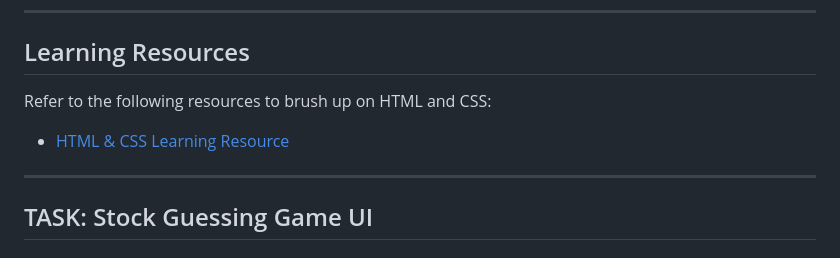
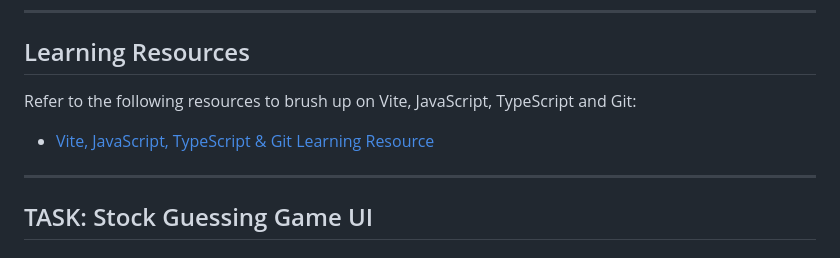
Before and after one commit to Finova-MIT/fullstack-task-1-template, a Markdown page: README.md, the part around the change. Drawn GitHub-style.

Commit message:
updated learning resource

```diff
--- a/README.md
+++ b/README.md
@@ -29,9 +29,9 @@ For more details on Git, refer to [Git Documentation](https://git-scm.com/doc).
 ---
 
 ## Learning Resources
-Refer to the following resources to brush up on HTML and CSS:
+Refer to the following resources to brush up on Vite, JavaScript, TypeScript and Git:
 
-- [HTML & CSS Learning Resource](https://docs.google.com/document/d/1_aV2zSxGqxYbqkQcOpeKf5ikivCw9n7RjQi7dJ18Q8Y/edit?usp=sharing)
+- [Vite, JavaScript, TypeScript & Git Learning Resource](https://docs.google.com/document/d/1_aV2zSxGqxYbqkQcOpeKf5ikivCw9n7RjQi7dJ18Q8Y/edit?usp=sharing)
 
 ---
 
```
